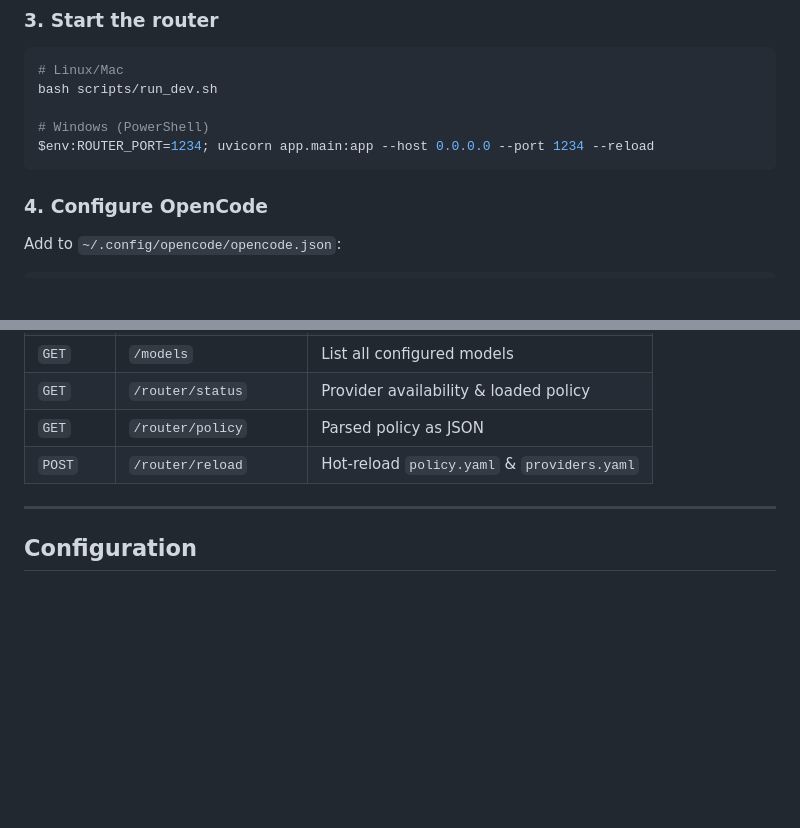
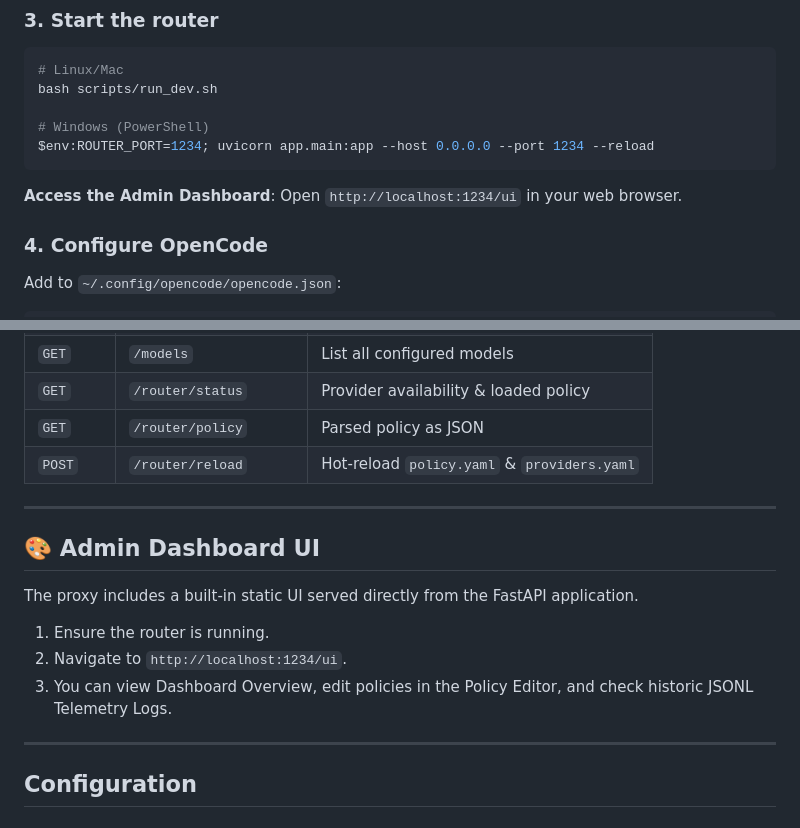
Before and after one commit to HiImSunny/opencode-smart-routing, a Markdown page: README.md, 2 parts joined by grey strips. Rendered like a GitHub page; blank space fills up the shorter version.

Commit message:
docs: add instructions for accessing the web admin dashboard

````diff
--- a/README.md
+++ b/README.md
@@ -52,6 +52,8 @@ bash scripts/run_dev.sh
 $env:ROUTER_PORT=1234; uvicorn app.main:app --host 0.0.0.0 --port 1234 --reload
 ```
 
+**Access the Admin Dashboard**: Open `http://localhost:1234/ui` in your web browser.
+
 ### 4. Configure OpenCode
 
 Add to `~/.config/opencode/opencode.json`:
@@ -85,6 +87,16 @@ Add to `~/.config/opencode/opencode.json`:
 | `GET` | `/router/status` | Provider availability & loaded policy |
 | `GET` | `/router/policy` | Parsed policy as JSON |
 | `POST` | `/router/reload` | Hot-reload `policy.yaml` & `providers.yaml` |
+
+---
+
+## 🎨 Admin Dashboard UI
+
+The proxy includes a built-in static UI served directly from the FastAPI application.
+
+1. Ensure the router is running.
+2. Navigate to `http://localhost:1234/ui`.
+3. You can view Dashboard Overview, edit policies in the Policy Editor, and check historic JSONL Telemetry Logs.
 
 ---
 
````
